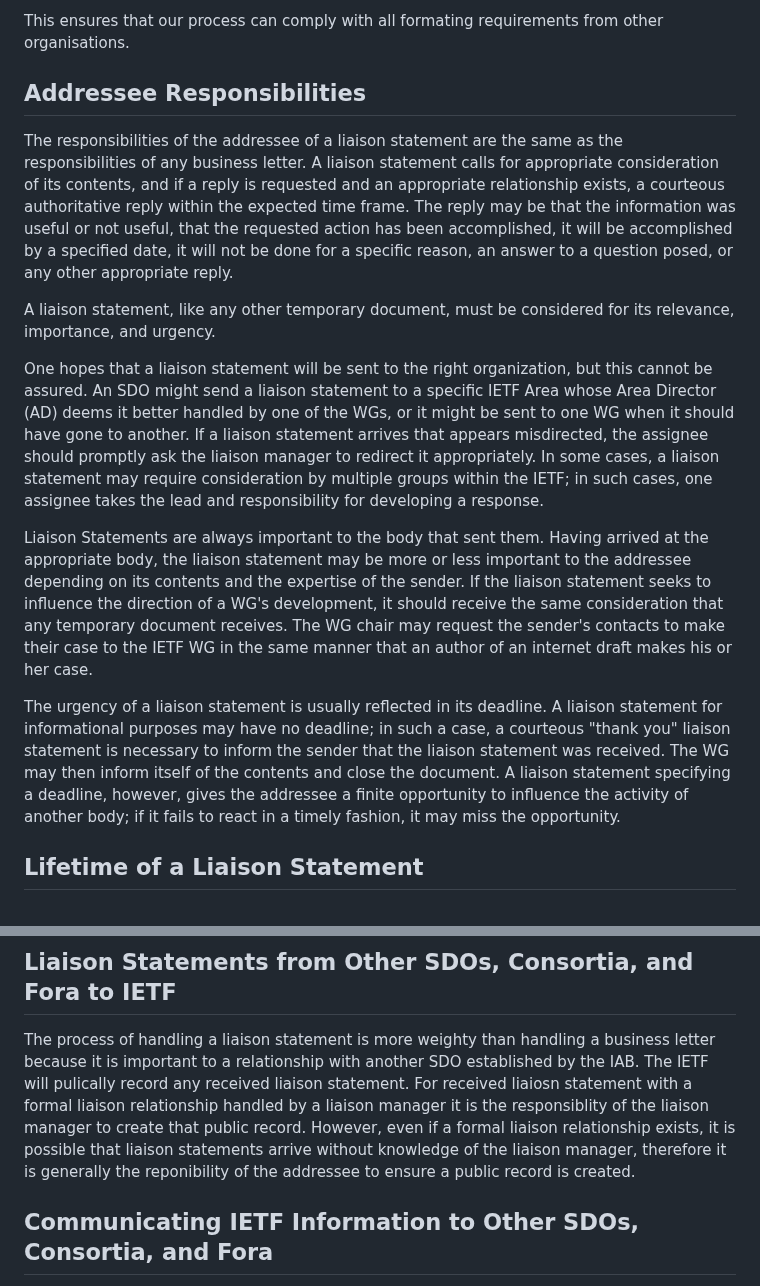
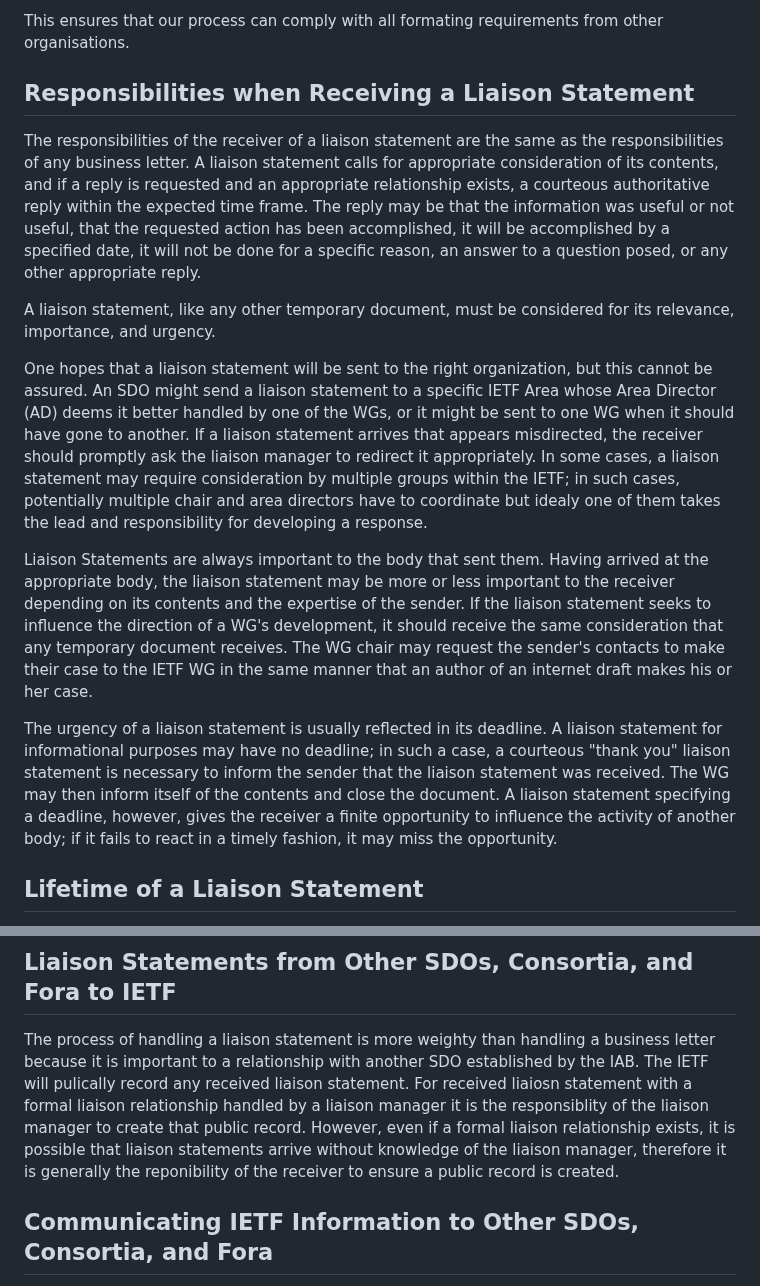
Before and after one commit to intarchboard/draft-iab-rfc4053bis, a Markdown page: draft-kuehlewind-iab-rfc4053bis.md, 2 parts joined by grey strips. GitHub-like rendering.

```diff
--- a/draft-kuehlewind-iab-rfc4053bis.md
+++ b/draft-kuehlewind-iab-rfc4053bis.md
@@ -193,9 +164,9 @@ attachments.
 This ensures that our process can comply with all formating requirements
 from other organisations.
 
-##  Addressee Responsibilities
+##  Responsibilities when Receiving a Liaison Statement
 
-   The responsibilities of the addressee of a liaison statement are the
+   The responsibilities of the receiver of a liaison statement are the
    same as the responsibilities of any business letter.  A liaison
    statement calls for appropriate consideration of its contents, and if
    a reply is requested and an appropriate relationship exists, a
@@ -213,15 +184,16 @@ from other organisations.
    liaison statement to a specific IETF Area whose Area Director (AD)
    deems it better handled by one of the WGs, or it might be sent to one
    WG when it should have gone to another.  If a liaison statement
-   arrives that appears misdirected, the assignee should promptly ask
+   arrives that appears misdirected, the receiver should promptly ask
    the liaison manager to redirect it appropriately.  In some cases, a
    liaison statement may require consideration by multiple groups within
-   the IETF; in such cases, one assignee takes the lead and
+   the IETF; in such cases, potentially multiple chair and area directors
+   have to coordinate but idealy one of them takes the lead and
    responsibility for developing a response.
 
    Liaison Statements are always important to the body that sent them.
    Having arrived at the appropriate body, the liaison statement may be
-   more or less important to the addressee depending on its contents and
+   more or less important to the receiver depending on its contents and
    the expertise of the sender.  If the liaison statement seeks to
    influence the direction of a WG's development, it should receive the
    same consideration that any temporary document receives.  The WG
@@ -235,7 +207,7 @@ from other organisations.
    is necessary to inform the sender that the liaison statement was
    received.  The WG may then inform itself of the contents and close
    the document.  A liaison statement specifying a deadline, however,
-   gives the addressee a finite opportunity to influence the activity of
+   gives the receiver a finite opportunity to influence the activity of
    another body; if it fails to react in a timely fashion, it may miss
    the opportunity.
 
@@ -270,7 +242,7 @@ formal liaison relationship handled by a liaison manager it is the responsiblity
 of the liaison manager to create that public record. However, even if a
 formal liaison relationship exists, it is possible that liaison statements arrive
 without knowledge of the liaison manager, therefore it is generally the
-reponibility of the addressee to ensure a public record is created.
+reponibility of the receiver to ensure a public record is created.
 
 ##  Communicating IETF Information to Other SDOs, Consortia, and Fora
 
```
Also changed, not shown: other parts of draft-kuehlewind-iab-rfc4053bis.md (+6 -35 lines).
